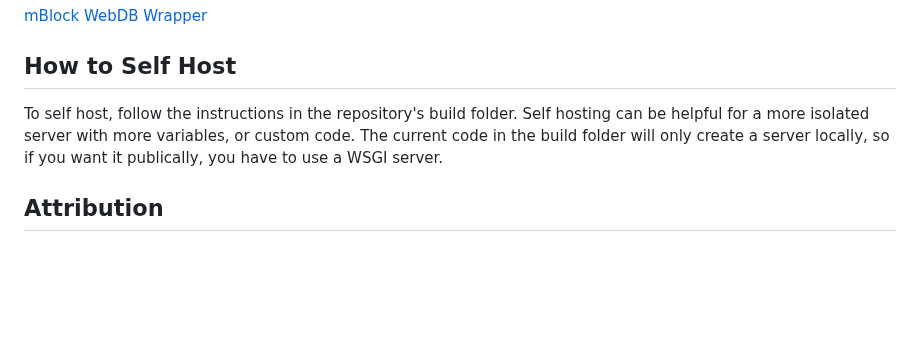
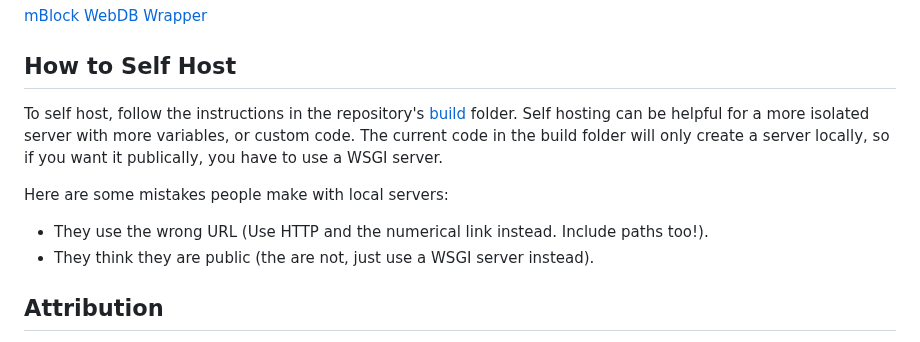
Before and after one commit to SeafoodStudios/WebDB, a Markdown page: README.md, the part around the change. GitHub-like rendering; blank space fills up the shorter version.

```diff
--- a/README.md
+++ b/README.md
@@ -128,7 +128,11 @@ Download it here:
 [mBlock WebDB Wrapper](https://raw.githubusercontent.com/SeafoodStudios/WebDB/refs/heads/main/src/scratchwrapper/mBlockDB.mblock)
 
 ## How to Self Host
-To self host, follow the instructions in the repository's build folder. Self hosting can be helpful for a more isolated server with more variables, or custom code. The current code in the build folder will only create a server locally, so if you want it publically, you have to use a WSGI server.
+To self host, follow the instructions in the repository's [build](https://github.com/SeafoodStudios/WebDB/tree/main/build) folder. Self hosting can be helpful for a more isolated server with more variables, or custom code. The current code in the build folder will only create a server locally, so if you want it publically, you have to use a WSGI server.
+
+Here are some mistakes people make with local servers:
+- They use the wrong URL (Use HTTP and the numerical link instead. Include paths too!).
+- They think they are public (the are not, just use a WSGI server instead).
 ## Attribution
 Thanks to PythonAnywhere for the free full Python enviroment that hosts my Flask app and thanks to TinyDB, the library I use for simple JSON storage.
 ## A Few Notes
```
